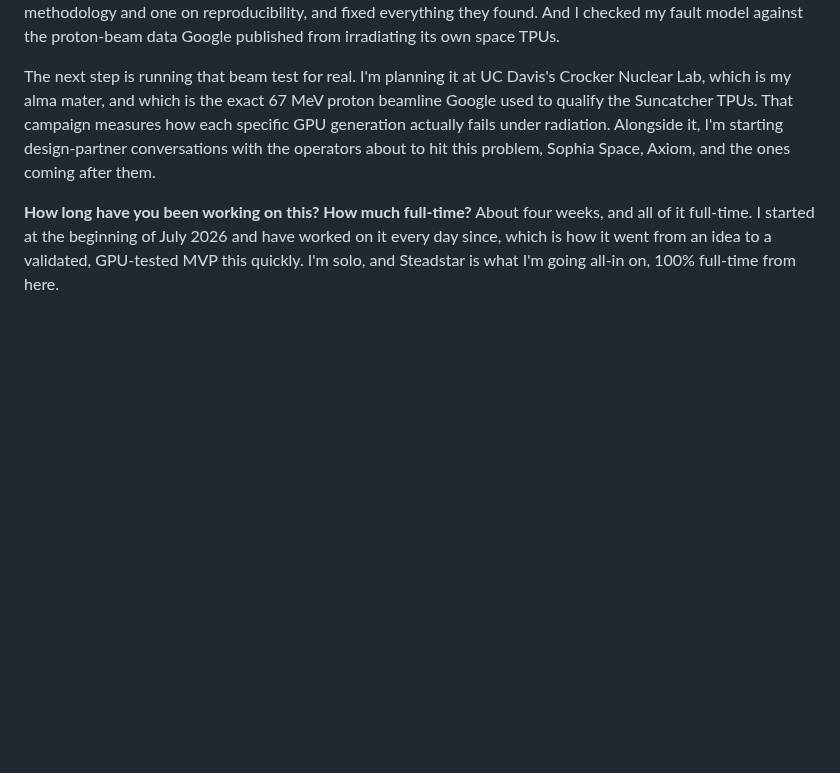
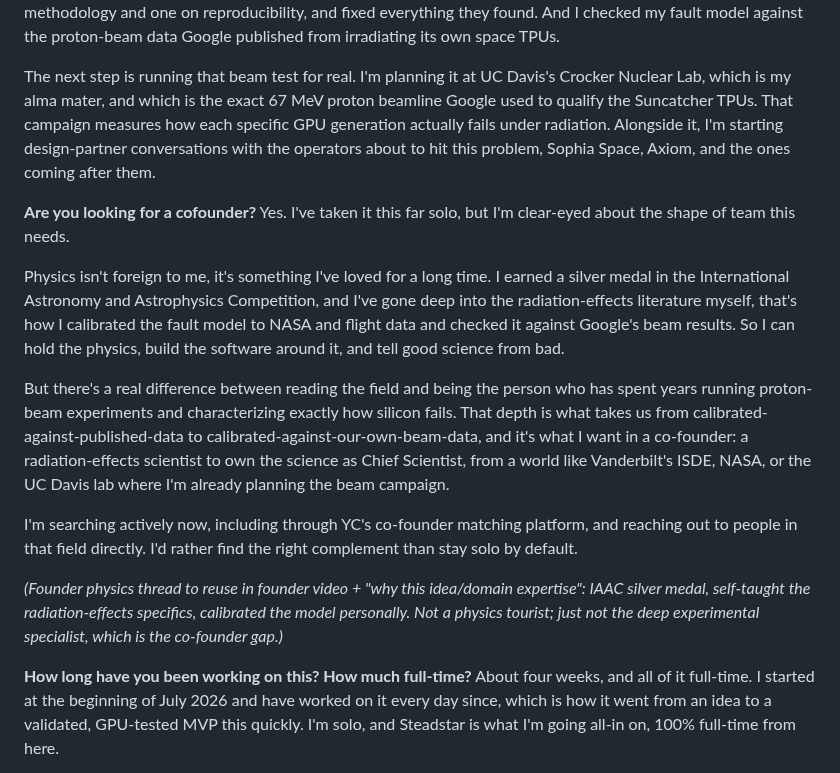
Before and after one commit to Programmer7129/orbital-runtime, a Markdown page: docs/strategy/yc-answers.md, the part around the change. GitHub-like rendering; blank space fills up the shorter version.

Commit message:
YC answers: cofounder answer with real physics background (IAAC silver), builder-scientist profile, YC matching platform

```diff
--- a/docs/strategy/yc-answers.md
+++ b/docs/strategy/yc-answers.md
@@ -128,6 +128,33 @@ specific GPU generation actually fails under radiation. Alongside it, I'm starti
 design-partner conversations with the operators about to hit this problem, Sophia
 Space, Axiom, and the ones coming after them.
 
+**Are you looking for a cofounder?**
+Yes. I've taken it this far solo, but I'm clear-eyed about the shape of team this
+needs.
+
+Physics isn't foreign to me, it's something I've loved for a long time. I earned a
+silver medal in the International Astronomy and Astrophysics Competition, and I've
+gone deep into the radiation-effects literature myself, that's how I calibrated the
+fault model to NASA and flight data and checked it against Google's beam results. So
+I can hold the physics, build the software around it, and tell good science from bad.
+
+But there's a real difference between reading the field and being the person who has
+spent years running proton-beam experiments and characterizing exactly how silicon
+fails. That depth is what takes us from calibrated-against-published-data to
+calibrated-against-our-own-beam-data, and it's what I want in a co-founder: a
+radiation-effects scientist to own the science as Chief Scientist, from a world like
+Vanderbilt's ISDE, NASA, or the UC Davis lab where I'm already planning the beam
+campaign.
+
+I'm searching actively now, including through YC's co-founder matching platform, and
+reaching out to people in that field directly. I'd rather find the right complement
+than stay solo by default.
+
+*(Founder physics thread to reuse in founder video + "why this idea/domain
+expertise": IAAC silver medal, self-taught the radiation-effects specifics, calibrated
+the model personally. Not a physics tourist; just not the deep experimental
+specialist, which is the co-founder gap.)*
+
 **How long have you been working on this? How much full-time?**
 About four weeks, and all of it full-time. I started at the beginning of July 2026
 and have worked on it every day since, which is how it went from an idea to a
```
